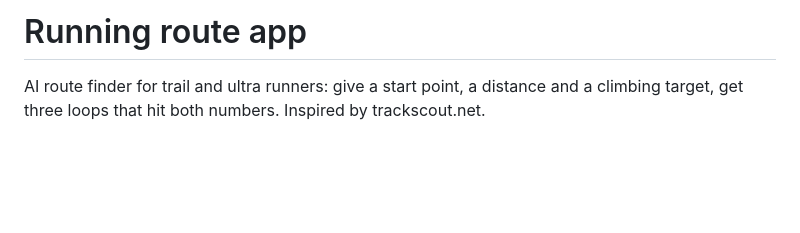
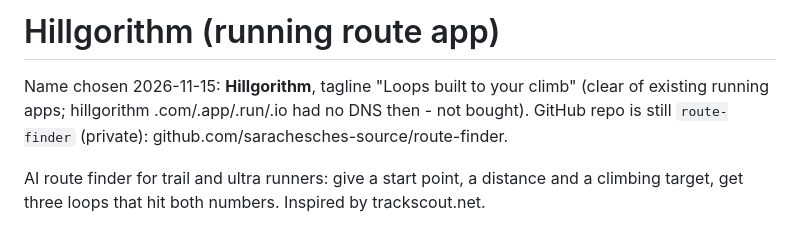
Before and after one commit to sarachesches-source/route-finder, a Markdown page: CLAUDE.md, the part around the change. Drawn GitHub-style; blank space fills up the shorter version.

```diff
--- a/CLAUDE.md
+++ b/CLAUDE.md
@@ -1,4 +1,8 @@
-# Running route app
+# Hillgorithm (running route app)
+
+Name chosen 2026-11-15: **Hillgorithm**, tagline "Loops built to your climb" (clear of existing
+running apps; hillgorithm .com/.app/.run/.io had no DNS then - not bought). GitHub repo is still
+`route-finder` (private): github.com/sarachesches-source/route-finder.
 
 AI route finder for trail and ultra runners: give a start point, a distance and a
 climbing target, get three loops that hit both numbers. Inspired by trackscout.net.
```
Also changed, not shown: README.md (+3 -3 lines), docs/screenshots/race-rehearsal.png, docs/screenshots/results-surface.png, docs/screenshots/why-this-route.png, 10 other files.
